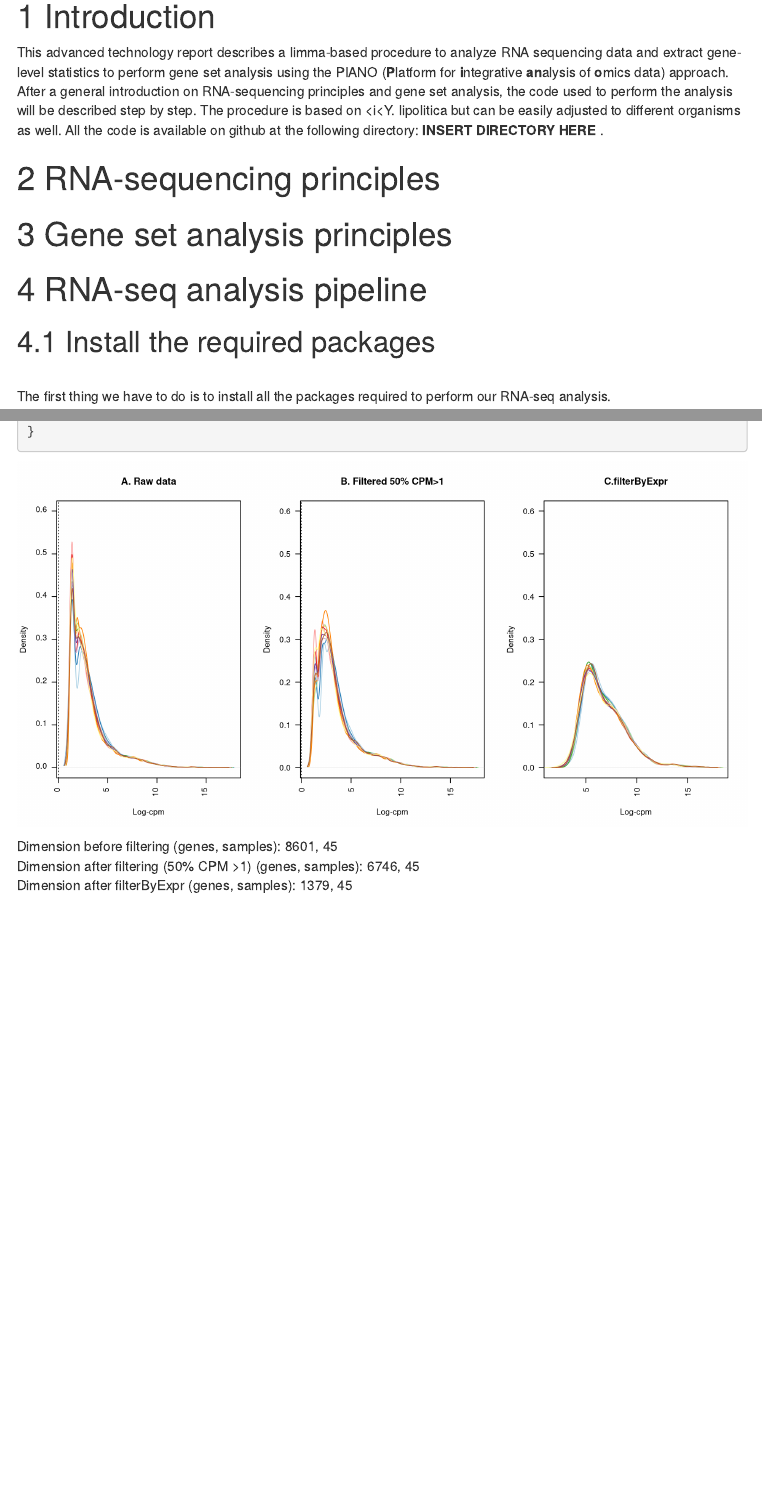
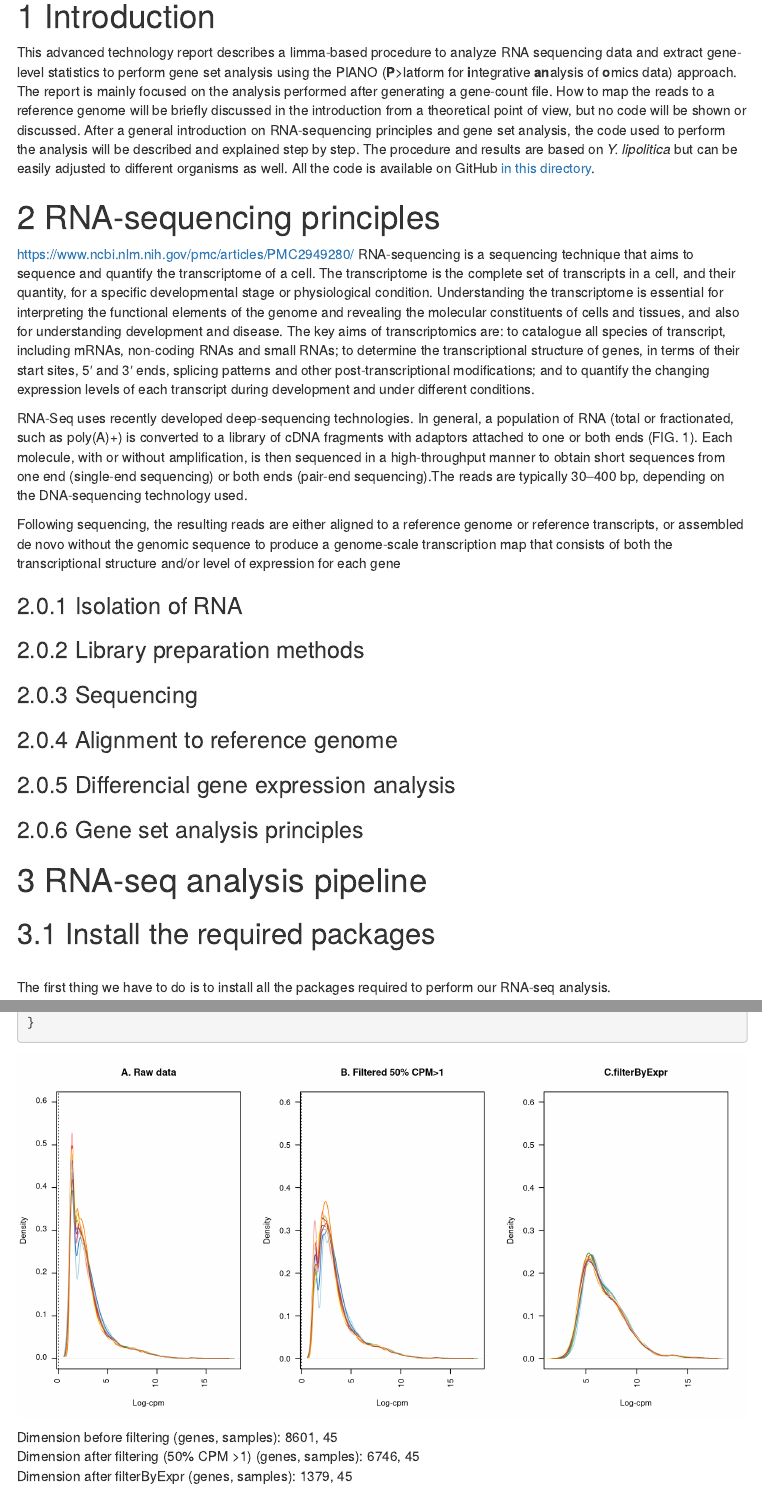
Before and after one commit to Simoza/RNA-seq_TechnologyReport, an R Markdown document (code/How to perform RNA-sequencing.Rmd): the page in a window 1100 px wide, from 190 px down, and a second part further down, joined at a grey line. Rendered offline with R 4.5, knitr and Pandoc, with nearby package versions; menus at the side of the page are left out.

Commit message:
add gitignore, add document structure

```diff
--- a/code/How to perform RNA-sequencing.Rmd
+++ b/code/How to perform RNA-sequencing.Rmd
@@ -21,13 +22,23 @@ knit: (function(inputFile, encoding) {
 
 # Introduction
-This advanced technology report describes a limma-based procedure to analyze RNA sequencing data and extract gene-level statistics to perform gene set analysis using the PIANO (<b>P</b>latform for <b>i</b>ntegrative <b>an</b>alysis of <b>o</b>mics data) approach. After a general introduction on RNA-sequencing principles and gene set analysis, the code used to perform the analysis will be described step by step. The procedure is based on <i<Y. lipolitica</i> but can be easily adjusted to different organisms as well. All the code is available on github at the following directory: <b> INSERT DIRECTORY HERE </b>.
+This advanced technology report describes a limma-based procedure to analyze RNA sequencing data and extract gene-level statistics to perform gene set analysis using the PIANO (**P**>latform for **i**ntegrative **an**alysis of **o**mics data) approach. The report is mainly focused on the analysis performed after generating a gene-count file. How to map the reads to a reference genome will be briefly discussed in the introduction from a theoretical point of view, but no code will be shown or discussed. After a general introduction on RNA-sequencing principles and gene set analysis, the code used to perform the analysis will be described and explained step by step. The procedure and results are based on *Y. lipolitica* but can be easily adjusted to different organisms as well. All the code is available on GitHub [in this directory](https://github.com/Simoza/RNA-seq_TechnologyReport).
 
 # RNA-sequencing principles
+https://www.ncbi.nlm.nih.gov/pmc/articles/PMC2949280/
+RNA-sequencing is a sequencing technique that aims to sequence and quantify the transcriptome of a cell. The transcriptome is the complete set of transcripts in a cell, and their quantity, for a specific developmental stage or physiological condition. Understanding the transcriptome is essential for interpreting the functional elements of the genome and revealing the molecular constituents of cells and tissues, and also for understanding development and disease. The key aims of transcriptomics are: to catalogue all species of transcript, including mRNAs, non-coding RNAs and small RNAs; to determine the transcriptional structure of genes, in terms of their start sites, 5′ and 3′ ends, splicing patterns and other post-transcriptional modifications; and to quantify the changing expression levels of each transcript during development and under different conditions.
+
+RNA-Seq uses recently developed deep-sequencing technologies. In general, a population of RNA (total or fractionated, such as poly(A)+) is converted to a library of cDNA fragments with adaptors attached to one or both ends (FIG. 1). Each molecule, with or without amplification, is then sequenced in a high-throughput manner to obtain short sequences from one end (single-end sequencing) or both ends (pair-end sequencing).The reads are typically 30–400 bp, depending on the DNA-sequencing technology used.
+
+Following sequencing, the resulting reads are either aligned to a reference genome or reference transcripts, or assembled de novo without the genomic sequence to produce a genome-scale transcription map that consists of both the transcriptional structure and/or level of expression for each gene
 
 
-# Gene set analysis principles
 
-
+### Isolation of RNA
+### Library preparation methods
+### Sequencing
+### Alignment to reference genome
+### Differencial gene expression analysis
+### Gene set analysis principles
 # RNA-seq analysis pipeline
 ## Install the required packages
 \
```
Also changed, not shown: code/How to perform RNA-sequencing.Rmd (15 more changed lines), 1 other file.
